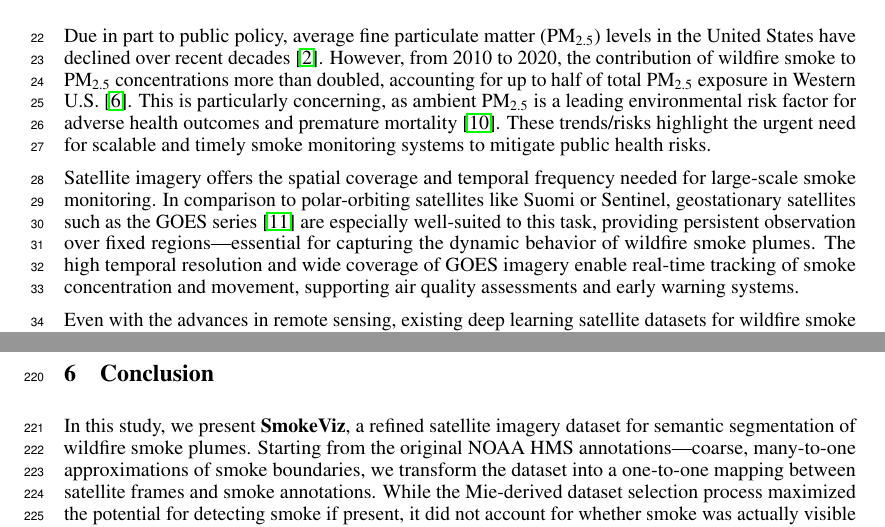
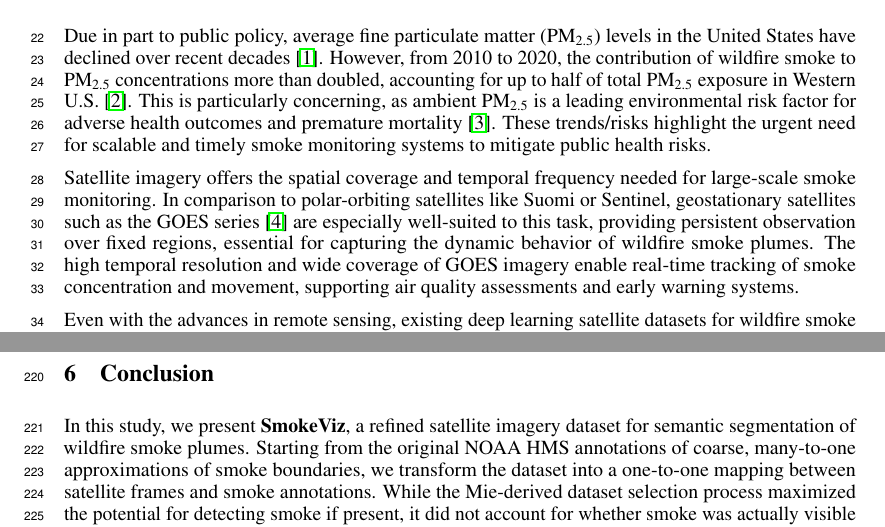
Before and after one commit to reykoki/SmokeViz_paper, a LaTeX paper (neurips_2025.tex): two parts of pages 1 and 8 of 11, joined at a grey line, cut so that both start at the same text. Compiled offline with pdfLaTeX.

Commit message:
citation order

```diff
--- a/neurips_2025.tex
+++ b/neurips_2025.tex
@@ -5,13 +5,15 @@
 %     \PassOptionsToPackage{numbers, compress}{natbib}
 % before loading neurips_2025
 
-\PassOptionsToPackage{numbers, compress}{natbib}
+\PassOptionsToPackage{numbers, sort, compress}{natbib}
 
 % ready for submission
 \usepackage{neurips_2025}
 
 
-\bibliographystyle{abbrvnat}
+%\bibliographystyle{abbrvnat}
+\bibliographystyle{unsrtnat}
+
 
 \usepackage[pdftex]{graphicx}
 \usepackage{amsmath}
@@ -98,7 +100,7 @@
 
 Due in part to public policy, average fine particulate matter (PM\textsubscript{2.5}) levels in the United States have declined over recent decades \cite{clean_air_act}. However, from 2010 to 2020, the contribution of wildfire smoke to PM\textsubscript{2.5} concentrations more than doubled, accounting for up to half of total PM\textsubscript{2.5} exposure in Western U.S. \cite{smoke_PM}. This is particularly concerning, as ambient PM\textsubscript{2.5} is a leading environmental risk factor for adverse health outcomes and premature mortality \cite{smoke_mortality}. These trends/risks highlight the urgent need for scalable and timely smoke monitoring systems to mitigate public health risks.
 
-Satellite imagery offers the spatial coverage and temporal frequency needed for large-scale smoke monitoring. In comparison to polar-orbiting satellites like Suomi or Sentinel, geostationary satellites such as the GOES series \cite{goes} are especially well-suited to this task, providing persistent observation over fixed regions—essential for capturing the dynamic behavior of wildfire smoke plumes. The high temporal resolution and wide coverage of GOES imagery enable real-time tracking of smoke concentration and movement, supporting air quality assessments and early warning systems.
+Satellite imagery offers the spatial coverage and temporal frequency needed for large-scale smoke monitoring. In comparison to polar-orbiting satellites like Suomi or Sentinel, geostationary satellites such as the GOES series \cite{goes} are especially well-suited to this task, providing persistent observation over fixed regions, essential for capturing the dynamic behavior of wildfire smoke plumes. The high temporal resolution and wide coverage of GOES imagery enable real-time tracking of smoke concentration and movement, supporting air quality assessments and early warning systems.
 
 Even with the advances in remote sensing, existing deep learning satellite datasets for wildfire smoke detection face several limitations. They are often small in scale, restricted to specific regions or events, and focus on scene-level classification rather than pixel-level segmentation. Most do not differentiate between smoke density levels, are not publicly available, and lack standardized benchmarks for semantic segmentation. While NOAA’s Hazard Mapping System (HMS) provides a large-scale, expert-labeled dataset, its annotations span multi-hour time windows that vary in duration. This creates a temporal mismatch between the labels and individual satellite frames, complicating their direct use for supervised learning.
 
@@ -324,14 +326,13 @@ Several additional limitations remain important directions for future work. One
 
 \section{Conclusion}
 
-In this study, we present \textbf{SmokeViz}, a refined satellite imagery dataset for semantic segmentation of wildfire smoke plumes. Starting from the original NOAA HMS annotations—coarse, many-to-one approximations of smoke boundaries, we transform the dataset into a one-to-one mapping between satellite frames and smoke annotations. While the Mie-derived dataset selection process maximized the potential for detecting smoke if present, it did not account for whether smoke was actually visible in the selected image, leading to a high incidence of label-image mismatch and associated training noise. To address this, we introduce \textbf{pseudo-label dimension reduction (PLDR)}, a physics-guided, semi-supervised method that uses a parent model trained on the Mie-derived dataset (\(\mathcal{D}_M\)) to generate pseudo-labels across each annotation’s time window. We then select the image with the highest spatial overlap between the intermediary pseudo-label and the HMS annotation to construct a refined dataset (\(\mathcal{D}_p\)). A child model trained on \(\mathcal{D}_p\) achieves higher segmentation performance than the original parent model, as measured by IoU on both test sets, demonstrating the value of pseudo-label-based temporal alignment.
+In this study, we present \textbf{SmokeViz}, a refined satellite imagery dataset for semantic segmentation of wildfire smoke plumes. Starting from the original NOAA HMS annotations of coarse, many-to-one approximations of smoke boundaries, we transform the dataset into a one-to-one mapping between satellite frames and smoke annotations. While the Mie-derived dataset selection process maximized the potential for detecting smoke if present, it did not account for whether smoke was actually visible in the selected image, leading to a high incidence of label-image mismatch and associated training noise. To address this, we introduce \textbf{pseudo-label dimension reduction (PLDR)}, a physics-guided, semi-supervised method that uses a parent model trained on the Mie-derived dataset (\(\mathcal{D}_M\)) to generate pseudo-labels across each annotation’s time window. We then select the image with the highest spatial overlap between the intermediary pseudo-label and the HMS annotation to construct a refined dataset (\(\mathcal{D}_p\)). A child model trained on \(\mathcal{D}_p\) achieves higher segmentation performance than the original parent model, as measured by IoU on both test sets, demonstrating the value of pseudo-label-based temporal alignment.
 
 
 SmokeViz serves as a robust and representative dataset for training models to detect wildfire smoke in GOES imagery at the frame level. In addition to supporting real-time smoke segmentation, this dataset has potential applications in early wildfire detection, air quality monitoring, and as a smoke analysis product for data assimilation into dispersion models. It also provides a challenging benchmark for remote sensing models tasked with segmenting diffuse, low-contrast features like smoke. More generally, this work illustrates how PLDR can be used to resolve resolution mismatches between data and labels, especially in settings with time-series or video data paired with coarse annotations. The dataset is publicly available at \url{https://noaa-gsl-experimental-pds.s3.amazonaws.com/index.html#SmokeViz/} with code available at \url{https://github.com/anonymous-smokeviz/SmokeViz}.
 
 
 
-
 \bibliography{references}
 
 \end{document}
```
Also changed, not shown: neurips_2025.tex (2 more changed lines).
